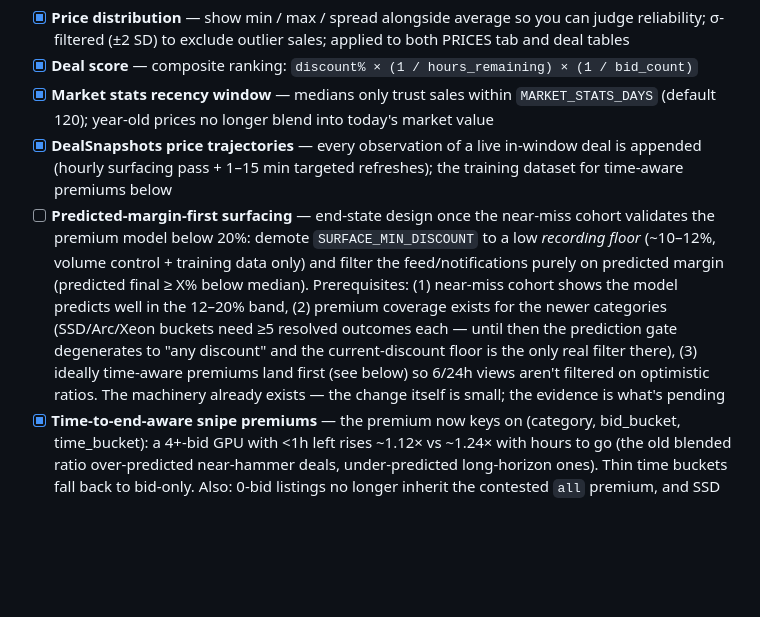
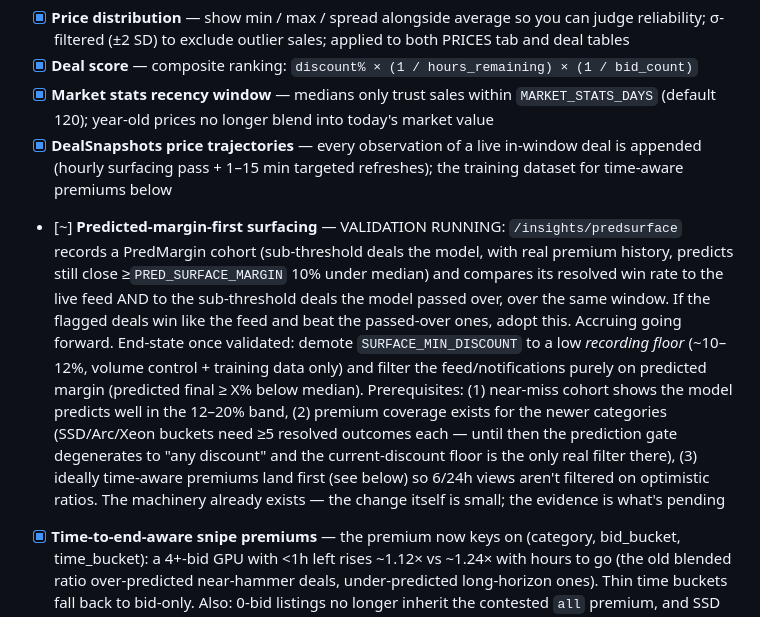
Before and after one commit to camh000/dealfinder, a Markdown page: TODO.md, the part around the change. GitHub-like rendering; blank space fills up the shorter version.

Commit message:
TODO: predicted-margin surfacing experiment now running

```diff
--- a/TODO.md
+++ b/TODO.md
@@ -56,7 +56,7 @@
 - [x] **Deal score** — composite ranking: `discount% × (1 / hours_remaining) × (1 / bid_count)`
 - [x] **Market stats recency window** — medians only trust sales within `MARKET_STATS_DAYS` (default 120); year-old prices no longer blend into today's market value
 - [x] **DealSnapshots price trajectories** — every observation of a live in-window deal is appended (hourly surfacing pass + 1–15 min targeted refreshes); the training dataset for time-aware premiums below
-- [ ] **Predicted-margin-first surfacing** — end-state design once the near-miss cohort validates the premium model below 20%: demote `SURFACE_MIN_DISCOUNT` to a low *recording floor* (~10–12%, volume control + training data only) and filter the feed/notifications purely on predicted margin (predicted final ≥ X% below median). Prerequisites: (1) near-miss cohort shows the model predicts well in the 12–20% band, (2) premium coverage exists for the newer categories (SSD/Arc/Xeon buckets need ≥5 resolved outcomes each — until then the prediction gate degenerates to "any discount" and the current-discount floor is the only real filter there), (3) ideally time-aware premiums land first (see below) so 6/24h views aren't filtered on optimistic ratios. The machinery already exists — the change itself is small; the evidence is what's pending
+- [~] **Predicted-margin-first surfacing** — VALIDATION RUNNING: `/insights/predsurface` records a PredMargin cohort (sub-threshold deals the model, with real premium history, predicts still close ≥`PRED_SURFACE_MARGIN` 10% under median) and compares its resolved win rate to the live feed AND to the sub-threshold deals the model passed over, over the same window. If the flagged deals win like the feed and beat the passed-over ones, adopt this. Accruing going forward. End-state once validated: demote `SURFACE_MIN_DISCOUNT` to a low *recording floor* (~10–12%, volume control + training data only) and filter the feed/notifications purely on predicted margin (predicted final ≥ X% below median). Prerequisites: (1) near-miss cohort shows the model predicts well in the 12–20% band, (2) premium coverage exists for the newer categories (SSD/Arc/Xeon buckets need ≥5 resolved outcomes each — until then the prediction gate degenerates to "any discount" and the current-discount floor is the only real filter there), (3) ideally time-aware premiums land first (see below) so 6/24h views aren't filtered on optimistic ratios. The machinery already exists — the change itself is small; the evidence is what's pending
 - [x] **Time-to-end-aware snipe premiums** — the premium now keys on (category, bid_bucket, time_bucket): a 4+-bid GPU with <1h left rises ~1.12× vs ~1.24× with hours to go (the old blended ratio over-predicted near-hammer deals, under-predicted long-horizon ones). Thin time buckets fall back to bid-only. Also: 0-bid listings no longer inherit the contested `all` premium, and SSD gets no premium (it measured worse than the no-model baseline). `queries.premium_for` is the single lookup all surfaces use
 - [x] **Near-miss control cohort** — listings in the `[SURFACE_NEARMISS_DISCOUNT, SURFACE_MIN_DISCOUNT)` band (default 12–20%) are recorded flagged `NearMiss=1`: never notified, excluded from the outcomes scoreboard and premium training; their resolved win rate shows as a "Near-miss WR" stat card on the OUTCOMES All view — if it rivals the main win rate, lower the threshold
 - [ ] **Surface after targeted scrapes** — `SurfaceDeals` only runs on the hourly tick, so a listing that first drops below the threshold in its final ~40 min can end unrecorded; run a cheap surfacing pass after each targeted-scrape batch to close the gap (`scheduler.run_targeted_scrapes`)
```
